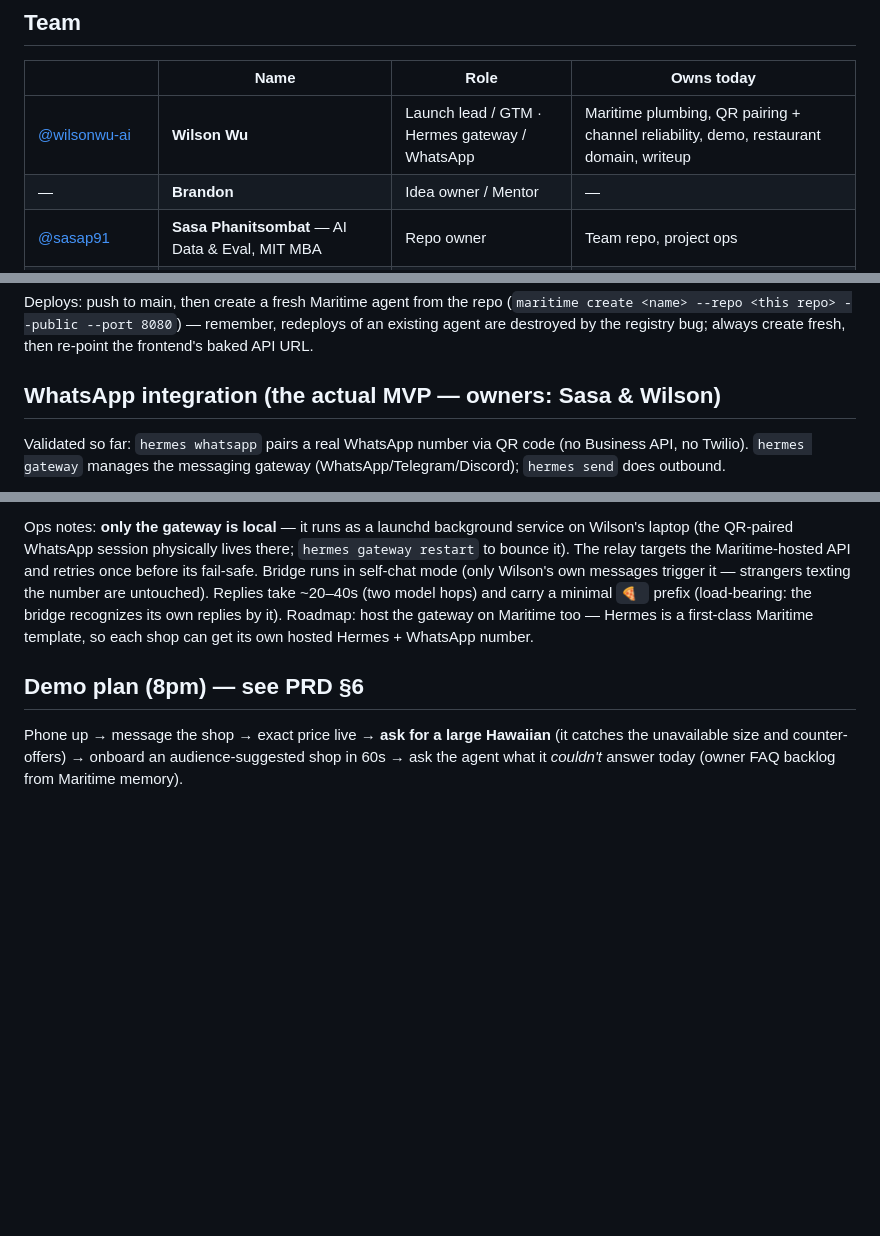
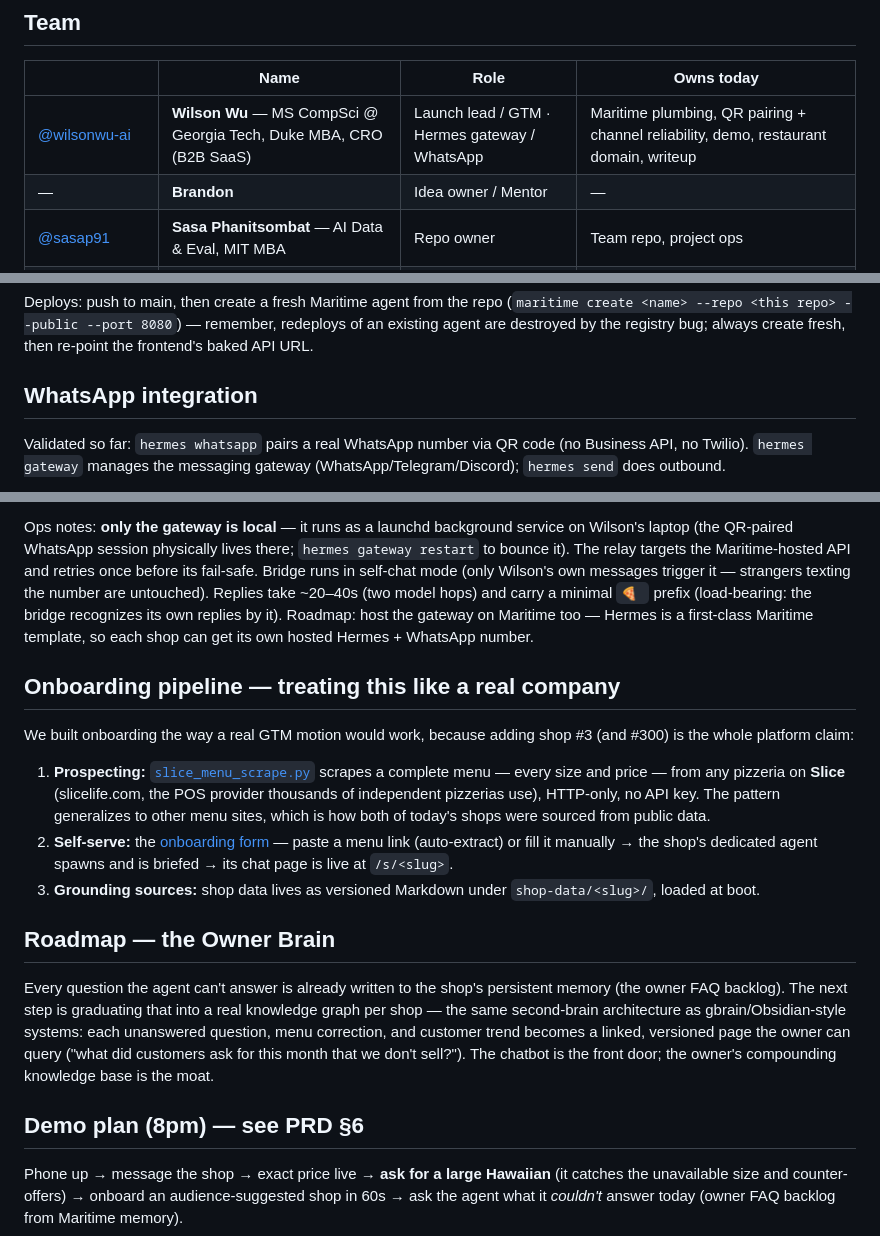
Before and after one commit to sasap91/maritime.csagent, a Markdown page: README.md, 3 parts joined by grey strips. GitHub-like rendering; blank space fills up the shorter version.

Commit message:
README: onboarding pipeline (Slice scraper), Owner Brain roadmap, team creds
Co-Authored-By: Claude Fable 5 <noreply@anthropic.com>
Claude-Session: https://claude.ai/code/session_016tb1Zk5kiNgs8gd1dLNeMH

```diff
--- a/README.md
+++ b/README.md
@@ -16,7 +16,7 @@ Live PRD: [Google Doc](https://docs.google.com/document/d/1mv9iSciGaHw2XbTbfcQx8
 
 | | Name | Role | Owns today |
 |---|---|---|---|
-| [@wilsonwu-ai](https://github.com/wilsonwu-ai) | **Wilson Wu** | Launch lead / GTM · Hermes gateway / WhatsApp | Maritime plumbing, QR pairing + channel reliability, demo, restaurant domain, writeup |
+| [@wilsonwu-ai](https://github.com/wilsonwu-ai) | **Wilson Wu** — MS CompSci @ Georgia Tech, Duke MBA, CRO (B2B SaaS) | Launch lead / GTM · Hermes gateway / WhatsApp | Maritime plumbing, QR pairing + channel reliability, demo, restaurant domain, writeup |
 | — | **Brandon** | Idea owner / Mentor | — |
 | [@sasap91](https://github.com/sasap91) | **Sasa Phanitsombat** — AI Data & Eval, MIT MBA | Repo owner | Team repo, project ops |
 | [@Pizzawookiee](https://github.com/Pizzawookiee) | **David Lee** — AI engineer & filmmaker, BU CS | Agent quality | Briefing/grounding, shop-data sourcing, demo videos |
@@ -91,7 +91,7 @@ npm start                  # http://localhost:3300 — seeds both real shops on
 
 Deploys: push to main, then create a fresh Maritime agent from the repo (`maritime create <name> --repo <this repo> --public --port 8080`) — remember, redeploys of an existing agent are destroyed by the registry bug; always create fresh, then re-point the frontend's baked API URL.
 
-## WhatsApp integration (the actual MVP — owners: Sasa & Wilson)
+## WhatsApp integration
 
 Validated so far: `hermes whatsapp` pairs a real WhatsApp number via QR code (no Business API, no Twilio). `hermes gateway` manages the messaging gateway (WhatsApp/Telegram/Discord); `hermes send` does outbound.
 
@@ -99,6 +99,18 @@ Validated so far: `hermes whatsapp` pairs a real WhatsApp number via QR code (no
 
 Ops notes: **only the gateway is local** — it runs as a launchd background service on Wilson's laptop (the QR-paired WhatsApp session physically lives there; `hermes gateway restart` to bounce it). The relay targets the Maritime-hosted API and retries once before its fail-safe. Bridge runs in self-chat mode (only Wilson's own messages trigger it — strangers texting the number are untouched). Replies take ~20–40s (two model hops) and carry a minimal `🍕 ` prefix (load-bearing: the bridge recognizes its own replies by it). Roadmap: host the gateway on Maritime too — Hermes is a first-class Maritime template, so each shop can get its own hosted Hermes + WhatsApp number.
 
+## Onboarding pipeline — treating this like a real company
+
+We built onboarding the way a real GTM motion would work, because adding shop #3 (and #300) is the whole platform claim:
+
+1. **Prospecting:** [`slice_menu_scrape.py`](slice_menu_scrape.py) scrapes a complete menu — every size and price — from any pizzeria on **Slice** (slicelife.com, the POS provider thousands of independent pizzerias use), HTTP-only, no API key. The pattern generalizes to other menu sites, which is how both of today's shops were sourced from public data.
+2. **Self-serve:** the [onboarding form](https://wilsonwu-ai.github.io/counter-demo/onboard.html) — paste a menu link (auto-extract) or fill it manually → the shop's dedicated agent spawns and is briefed → its chat page is live at `/s/<slug>`.
+3. **Grounding sources:** shop data lives as versioned Markdown under `shop-data/<slug>/`, loaded at boot.
+
+## Roadmap — the Owner Brain
+
+Every question the agent can't answer is already written to the shop's persistent memory (the owner FAQ backlog). The next step is graduating that into a real knowledge graph per shop — the same second-brain architecture as gbrain/Obsidian-style systems: each unanswered question, menu correction, and customer trend becomes a linked, versioned page the owner can query ("what did customers ask for this month that we don't sell?"). The chatbot is the front door; the owner's compounding knowledge base is the moat.
+
 ## Demo plan (8pm) — see PRD §6
 
 Phone up → message the shop → exact price live → **ask for a large Hawaiian** (it catches the unavailable size and counter-offers) → onboard an audience-suggested shop in 60s → ask the agent what it *couldn't* answer today (owner FAQ backlog from Maritime memory).
```
